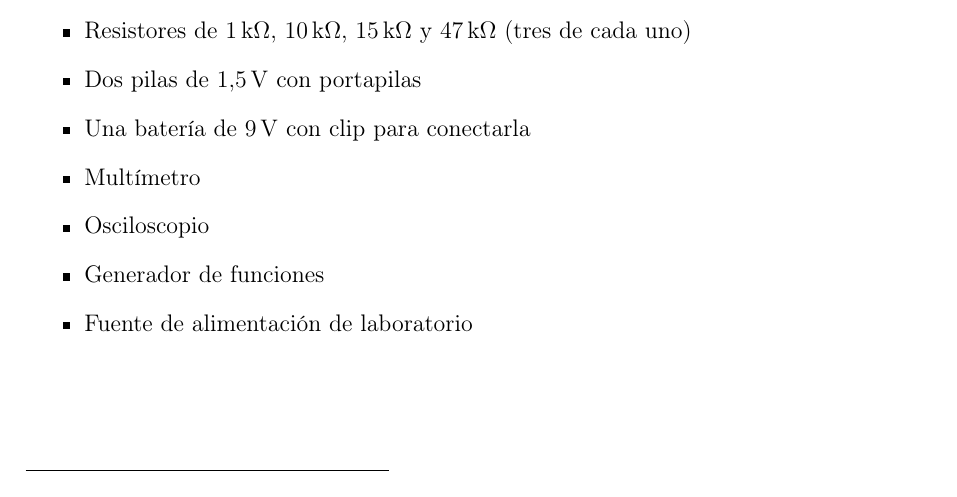
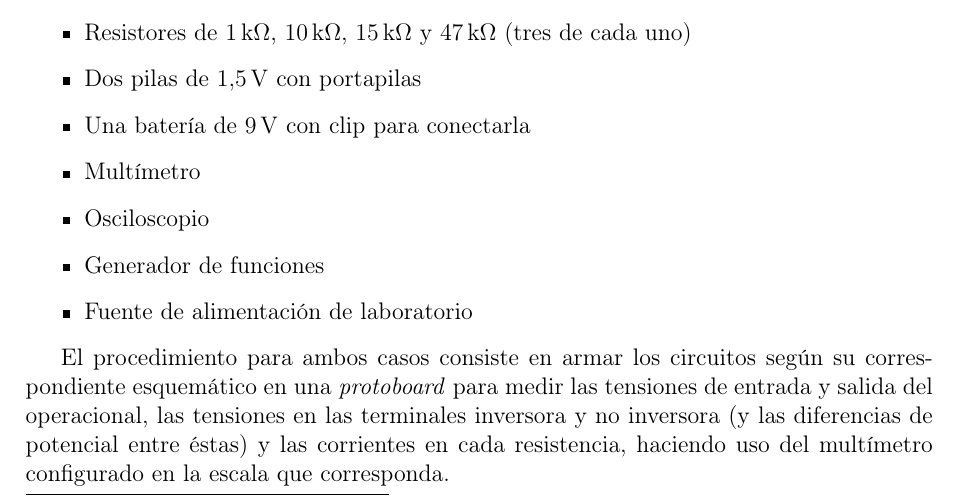
Before and after one commit to nmontesoro/latex-report, a LaTeX document (main.tex, which reads metodos.tex): part of page 3 of 4, cut so that both start at the same text. Compiled offline with pdfLaTeX.

Commit message:
Agrego procedimientos

```diff
--- a/metodos.tex
+++ b/metodos.tex
@@ -13,3 +13,5 @@ Los elementos a utilizar son:
     \item Generador de funciones
     \item Fuente de alimentación de laboratorio
 \end{itemize}
+
+El procedimiento para ambos casos consiste en armar los circuitos según su correspondiente esquemático en una \textit{protoboard} para medir las tensiones de entrada y salida del operacional, las tensiones en las terminales inversora y no inversora (y las diferencias de potencial entre éstas) y las corrientes en cada resistencia, haciendo uso del multímetro configurado en la escala que corresponda.
```
